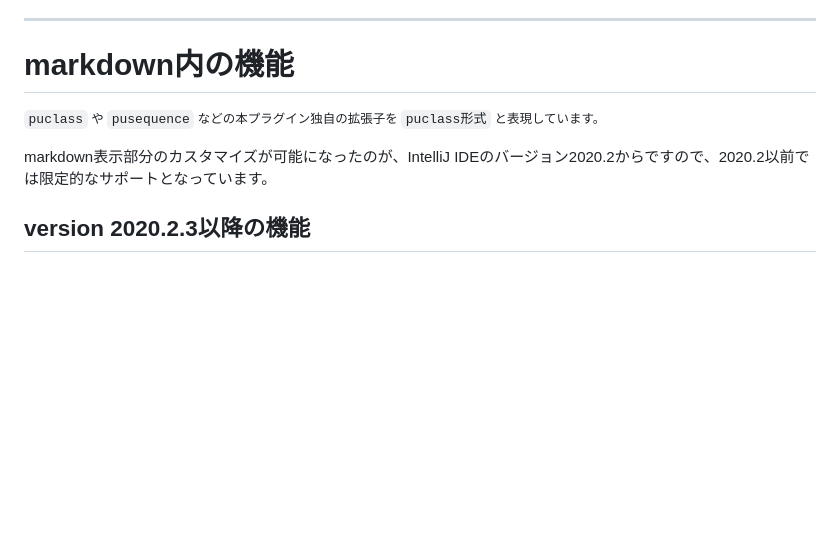
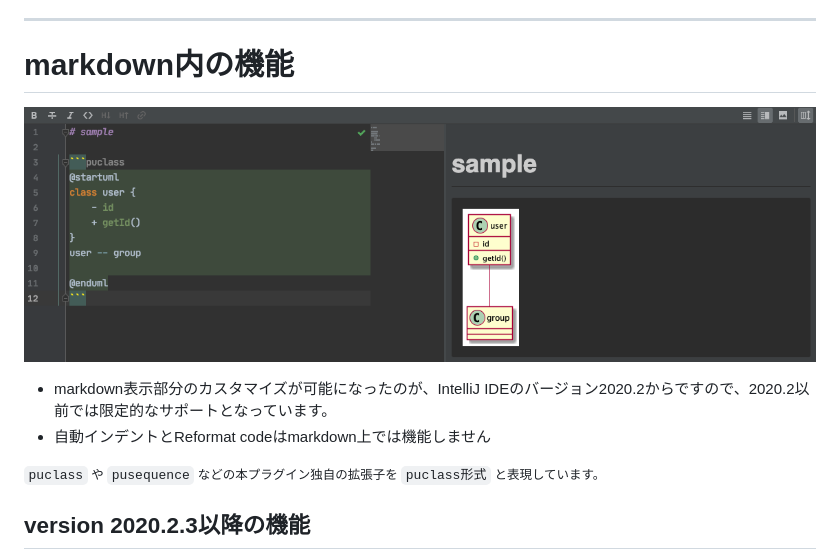
Before and after one commit to kitabatake/plantuml-studio-docs, a Markdown page: ja/README.md, the part around the change. Drawn GitHub-style; pictures changed too: _media/markdown.png (added); blank space fills up the shorter version.

Commit message:
improve markdown section

```diff
--- a/ja/README.md
+++ b/ja/README.md
@@ -43,9 +43,13 @@ PlantUMLは全ての図を同じファイル形式（pumlやplantuml）で表現
 
 # markdown内の機能
 
+![](../_media/markdown.png)
+
+- markdown表示部分のカスタマイズが可能になったのが、IntelliJ IDEのバージョン2020.2からですので、2020.2以前では限定的なサポートとなっています。
+- 自動インデントとReformat codeはmarkdown上では機能しません
+
 <small>`puclass` や `pusequence` などの本プラグイン独自の拡張子を `puclass形式` と表現しています。</small>
 
-markdown表示部分のカスタマイズが可能になったのが、IntelliJ IDEのバージョン2020.2からですので、2020.2以前では限定的なサポートとなっています。
 
 ## version 2020.2.3以降の機能
 
```
Also changed, not shown: README.md (+4 -1 lines).
